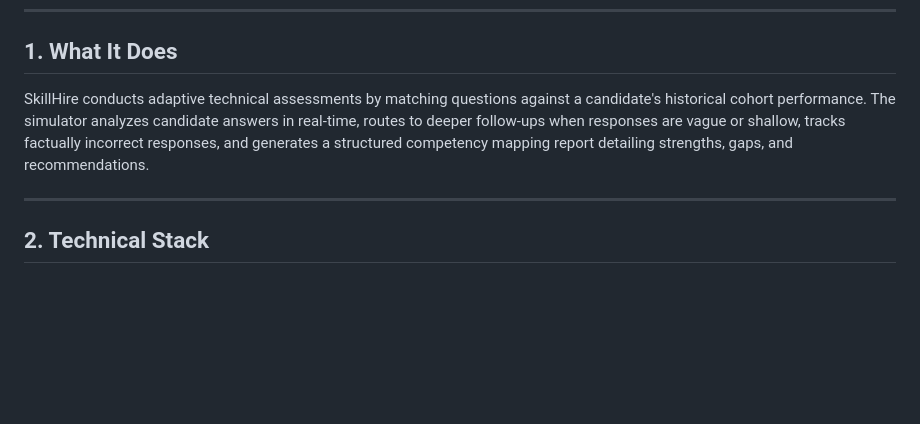
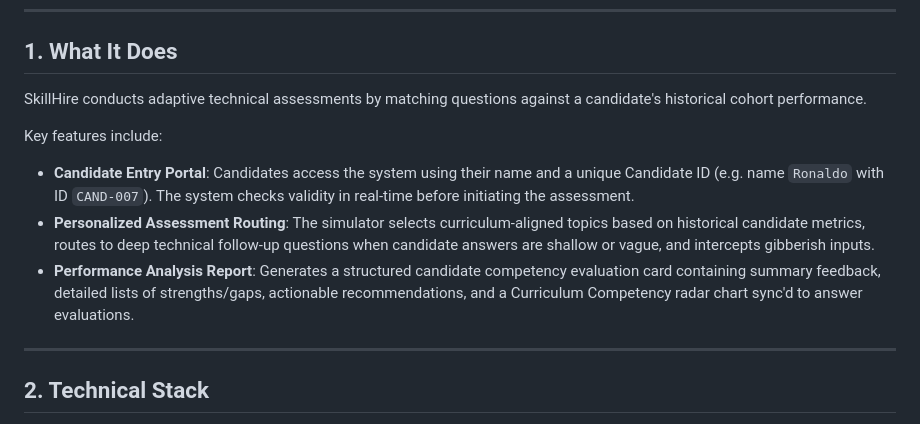
Before and after one commit to NANDU-SK-004/interview_agent, a Markdown page: README.md, the part around the change. Rendered like a GitHub page; blank space fills up the shorter version.

Commit message:
Docs: Update README.md with Candidate Entry Portal features

```diff
--- a/README.md
+++ b/README.md
@@ -8,7 +8,12 @@ SkillHire is an AI-powered technical interview simulator designed to conduct and
 ---
 
 ## 1. What It Does
-SkillHire conducts adaptive technical assessments by matching questions against a candidate's historical cohort performance. The simulator analyzes candidate answers in real-time, routes to deeper follow-ups when responses are vague or shallow, tracks factually incorrect responses, and generates a structured competency mapping report detailing strengths, gaps, and recommendations.
+SkillHire conducts adaptive technical assessments by matching questions against a candidate's historical cohort performance.
+
+Key features include:
+* **Candidate Entry Portal**: Candidates access the system using their name and a unique Candidate ID (e.g. name `Ronaldo` with ID `CAND-007`). The system checks validity in real-time before initiating the assessment.
+* **Personalized Assessment Routing**: The simulator selects curriculum-aligned topics based on historical candidate metrics, routes to deep technical follow-up questions when candidate answers are shallow or vague, and intercepts gibberish inputs.
+* **Performance Analysis Report**: Generates a structured candidate competency evaluation card containing summary feedback, detailed lists of strengths/gaps, actionable recommendations, and a Curriculum Competency radar chart sync'd to answer evaluations.
 
 ---
 
```
